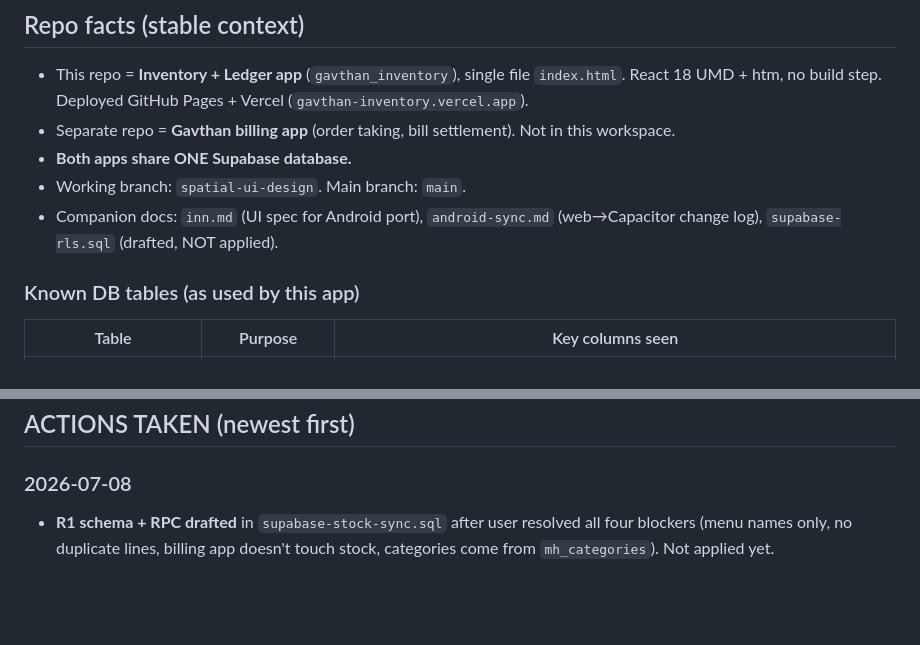
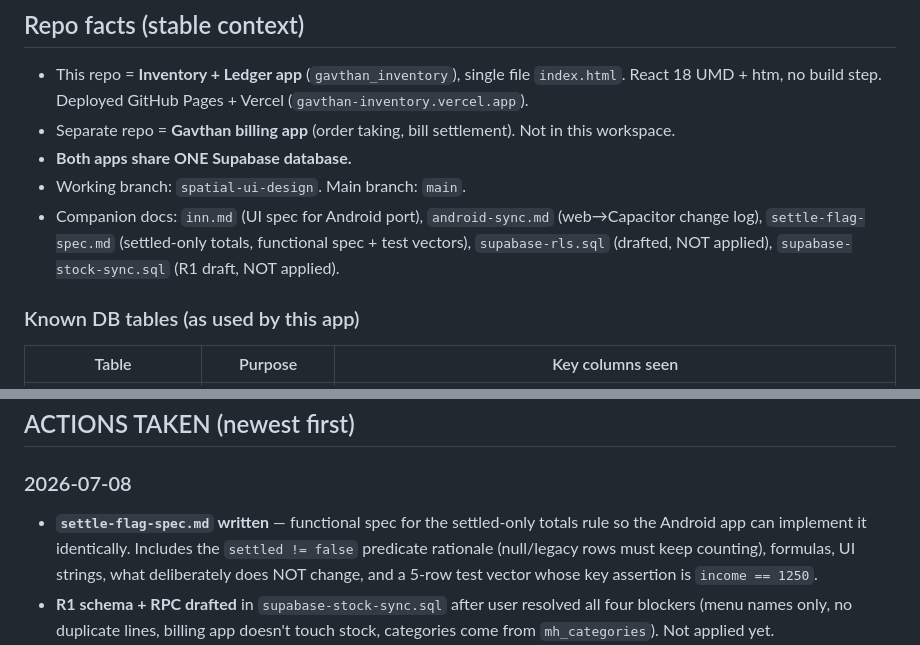
Before and after one commit to elearning-hue/gavthan-inventory, a Markdown page: memory.md, 2 parts joined by grey strips. Rendered like a GitHub page; blank space fills up the shorter version.

Commit message:
Add settle-flag-spec.md: functional spec for settled-only totals (Android port)

```diff
--- a/memory.md
+++ b/memory.md
@@ -19,7 +19,9 @@ each section.
 - **Both apps share ONE Supabase database.**
 - Working branch: `spatial-ui-design`. Main branch: `main`.
 - Companion docs: `inn.md` (UI spec for Android port), `android-sync.md`
-  (web→Capacitor change log), `supabase-rls.sql` (drafted, NOT applied).
+  (web→Capacitor change log), `settle-flag-spec.md` (settled-only totals,
+  functional spec + test vectors), `supabase-rls.sql` (drafted, NOT applied),
+  `supabase-stock-sync.sql` (R1 draft, NOT applied).
 
 ### Known DB tables (as used by this app)
 | Table | Purpose | Key columns seen |
@@ -146,6 +148,11 @@ or derive qty from the sum of `mh_stock_moves`.
 ## ACTIONS TAKEN (newest first)
 
 ### 2026-07-08
+- **`settle-flag-spec.md` written** — functional spec for the settled-only
+  totals rule so the Android app can implement it identically. Includes the
+  `settled != false` predicate rationale (null/legacy rows must keep
+  counting), formulas, UI strings, what deliberately does NOT change, and a
+  5-row test vector whose key assertion is `income == 1250`.
 - **R1 schema + RPC drafted** in `supabase-stock-sync.sql` after user resolved
   all four blockers (menu names only, no duplicate lines, billing app doesn't
   touch stock, categories come from `mh_categories`). Not applied yet.
```
Also changed, not shown: android-sync.md (+3 -1 lines), settle-flag-spec.md (added, +141 -0 lines).
